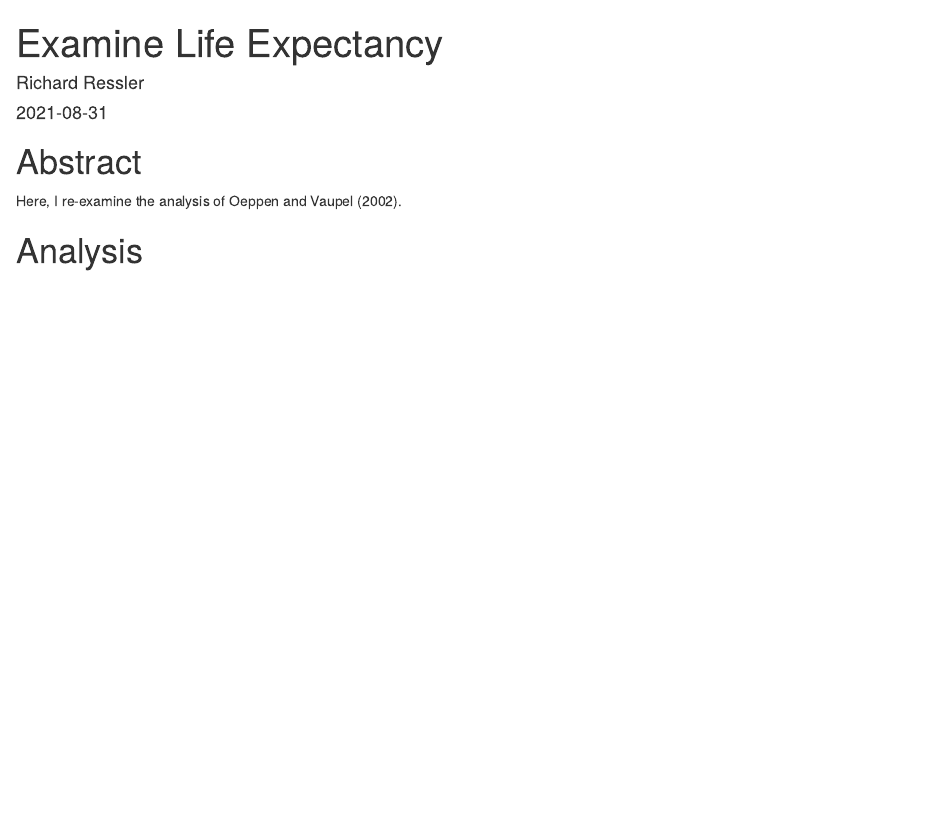
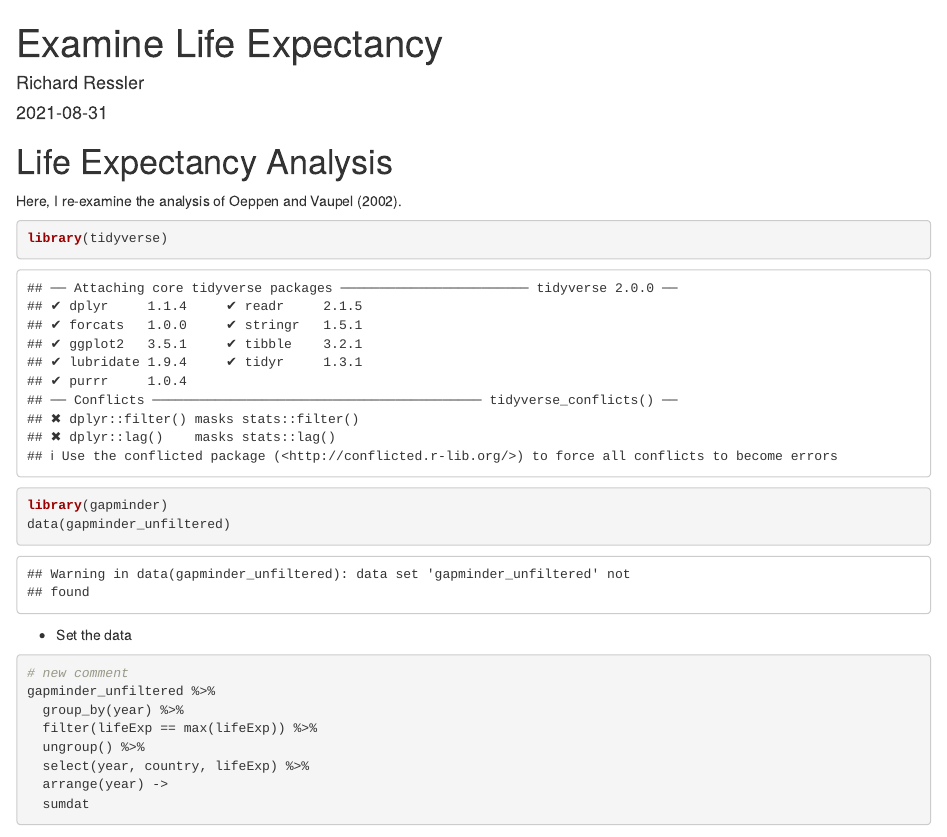
Before and after one commit to YitongZou0107/life_exp_21F4_rressler, an R Markdown document (life_exp_analysis.Rmd): the page in a window 1100 px wide, from its top. Rendered offline with R 4.5, knitr and Pandoc, with nearby package versions; some code elsewhere in the file could not run offline; the gapminder table comes from the copy in Python's plotly package.

Commit message:
add sumdat df

````diff
--- a/life_exp_analysis.Rmd
+++ b/life_exp_analysis.Rmd
@@ -12,8 +12,24 @@ urlcolor: blue
 knitr::opts_chunk$set(echo = TRUE)
 ```
 
-# Abstract
+# Life Expectancy Analysis
 
 Here, I re-examine the analysis of Oeppen and Vaupel (2002).
 
-# Analysis
+```{r}
+library(tidyverse)
+library(gapminder)
+data(gapminder_unfiltered)
+```
+
+- Set the data
+```{r}
+# new comment
+gapminder_unfiltered %>%
+  group_by(year) %>%
+  filter(lifeExp == max(lifeExp)) %>%
+  ungroup() %>%
+  select(year, country, lifeExp) %>%
+  arrange(year) ->
+  sumdat
+```
````
